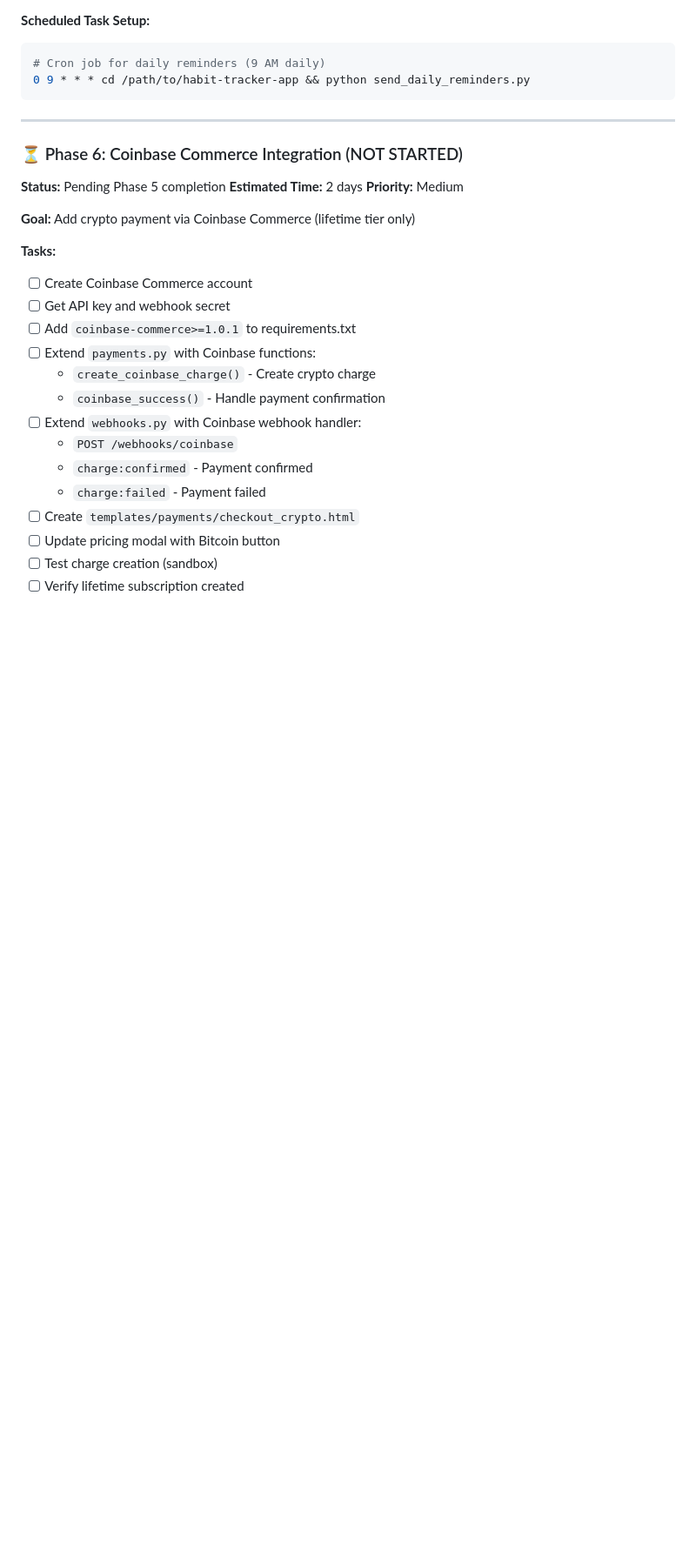
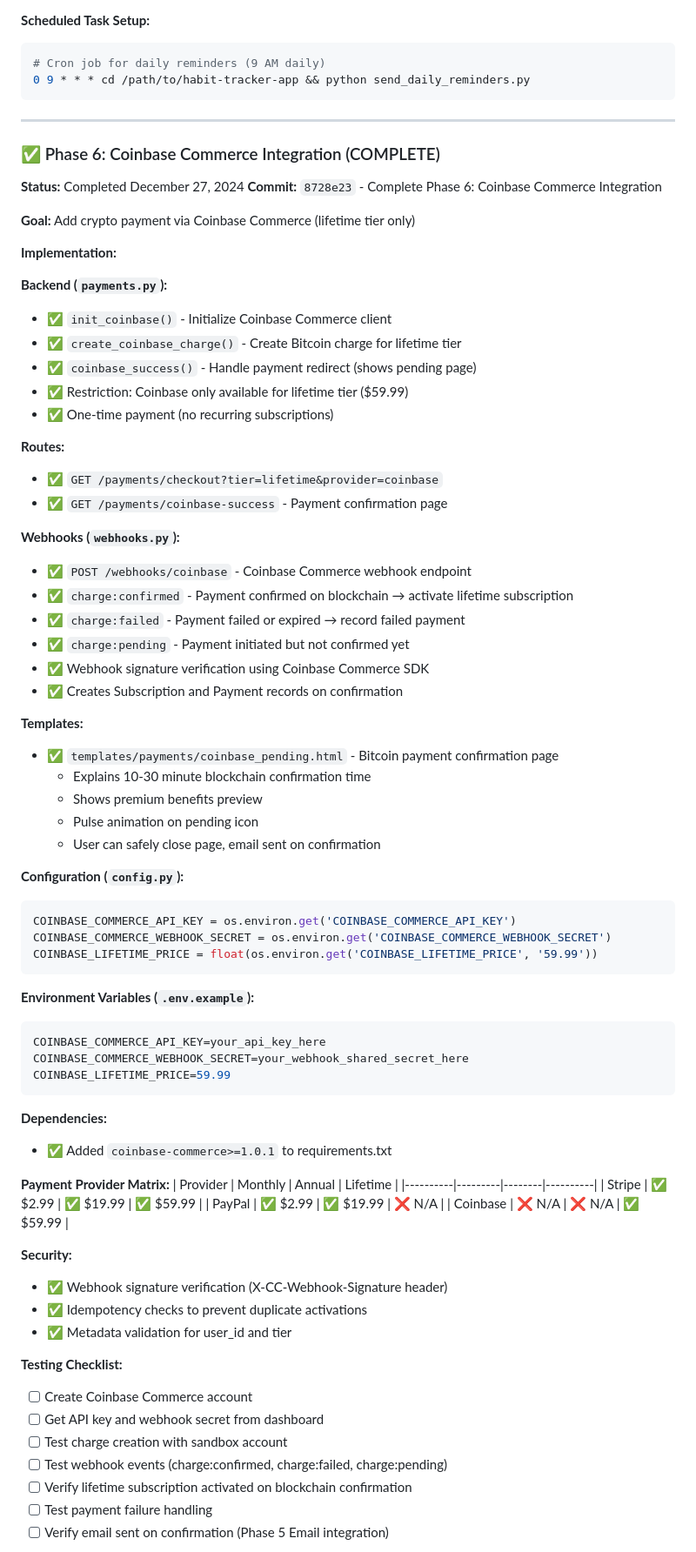
Before and after one commit to pav-vil/habit-tracker-app, a Markdown page: IMPLEMENTATION_PROGRESS.md, the part around the change printed below. Shown: that part at 87% size. GitHub-like rendering; blank space fills up the shorter version.

Commit message:
Update IMPLEMENTATION_PROGRESS.md - Phase 6 complete (70%)

````diff
--- a/IMPLEMENTATION_PROGRESS.md
+++ b/IMPLEMENTATION_PROGRESS.md
@@ -339,26 +339,75 @@ MAIL_DEFAULT_SENDER=HabitFlow <noreply@habitflow.app>
 
 ---
 
-### ⏳ Phase 6: Coinbase Commerce Integration (NOT STARTED)
-**Status:** Pending Phase 5 completion
-**Estimated Time:** 2 days
-**Priority:** Medium
+### ✅ Phase 6: Coinbase Commerce Integration (COMPLETE)
+**Status:** Completed December 27, 2024
+**Commit:** `8728e23` - Complete Phase 6: Coinbase Commerce Integration
 
 **Goal:** Add crypto payment via Coinbase Commerce (lifetime tier only)
 
-**Tasks:**
+**Implementation:**
+
+**Backend (`payments.py`):**
+- ✅ `init_coinbase()` - Initialize Coinbase Commerce client
+- ✅ `create_coinbase_charge()` - Create Bitcoin charge for lifetime tier
+- ✅ `coinbase_success()` - Handle payment redirect (shows pending page)
+- ✅ Restriction: Coinbase only available for lifetime tier ($59.99)
+- ✅ One-time payment (no recurring subscriptions)
+
+**Routes:**
+- ✅ `GET /payments/checkout?tier=lifetime&provider=coinbase`
+- ✅ `GET /payments/coinbase-success` - Payment confirmation page
+
+**Webhooks (`webhooks.py`):**
+- ✅ `POST /webhooks/coinbase` - Coinbase Commerce webhook endpoint
+- ✅ `charge:confirmed` - Payment confirmed on blockchain → activate lifetime subscription
+- ✅ `charge:failed` - Payment failed or expired → record failed payment
+- ✅ `charge:pending` - Payment initiated but not confirmed yet
+- ✅ Webhook signature verification using Coinbase Commerce SDK
+- ✅ Creates Subscription and Payment records on confirmation
+
+**Templates:**
+- ✅ `templates/payments/coinbase_pending.html` - Bitcoin payment confirmation page
+  - Explains 10-30 minute blockchain confirmation time
+  - Shows premium benefits preview
+  - Pulse animation on pending icon
+  - User can safely close page, email sent on confirmation
+
+**Configuration (`config.py`):**
+```python
+COINBASE_COMMERCE_API_KEY = os.environ.get('COINBASE_COMMERCE_API_KEY')
+COINBASE_COMMERCE_WEBHOOK_SECRET = os.environ.get('COINBASE_COMMERCE_WEBHOOK_SECRET')
+COINBASE_LIFETIME_PRICE = float(os.environ.get('COINBASE_LIFETIME_PRICE', '59.99'))
+```
+
+**Environment Variables (`.env.example`):**
+```bash
+COINBASE_COMMERCE_API_KEY=your_api_key_here
+COINBASE_COMMERCE_WEBHOOK_SECRET=your_webhook_shared_secret_here
+COINBASE_LIFETIME_PRICE=59.99
+```
+
+**Dependencies:**
+- ✅ Added `coinbase-commerce>=1.0.1` to requirements.txt
+
+**Payment Provider Matrix:**
+| Provider | Monthly | Annual | Lifetime |
+|----------|---------|--------|----------|
+| Stripe   | ✅ $2.99 | ✅ $19.99 | ✅ $59.99 |
+| PayPal   | ✅ $2.99 | ✅ $19.99 | ❌ N/A |
+| Coinbase | ❌ N/A | ❌ N/A | ✅ $59.99 |
+
+**Security:**
+- ✅ Webhook signature verification (X-CC-Webhook-Signature header)
+- ✅ Idempotency checks to prevent duplicate activations
+- ✅ Metadata validation for user_id and tier
+
+**Testing Checklist:**
 - [ ] Create Coinbase Commerce account
-- [ ] Get API key and webhook secret
-- [ ] Add `coinbase-commerce>=1.0.1` to requirements.txt
-- [ ] Extend `payments.py` with Coinbase functions:
-  - `create_coinbase_charge()` - Create crypto charge
-  - `coinbase_success()` - Handle payment confirmation
-- [ ] Extend `webhooks.py` with Coinbase webhook handler:
-  - `POST /webhooks/coinbase`
-  - `charge:confirmed` - Payment confirmed
-  - `charge:failed` - Payment failed
-- [ ] Create `templates/payments/checkout_crypto.html`
-- [ ] Update pricing modal with Bitcoin button
-- [ ] Test charge creation (sandbox)
-- [ ] Verify lifetime subscription created
+- [ ] Get API key and webhook secret from dashboard
+- [ ] Test charge creation with sandbox account
+- [ ] Test webhook events (charge:confirmed, charge:failed, charge:pending)
+- [ ] Verify lifetime subscription activated on blockchain confirmation
+- [ ] Test payment failure handling
+- [ ] Verify email sent on confirmation (Phase 5 Email integration)
 
````
Also changed, not shown: other parts of IMPLEMENTATION_PROGRESS.md (+14 -9 lines).
